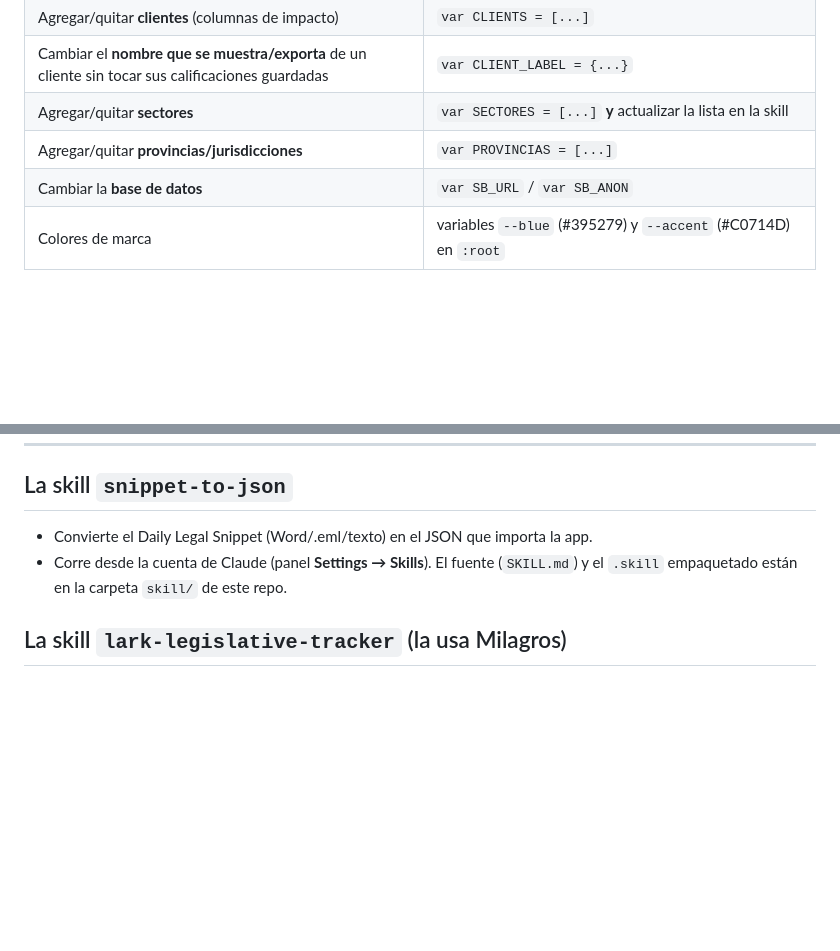
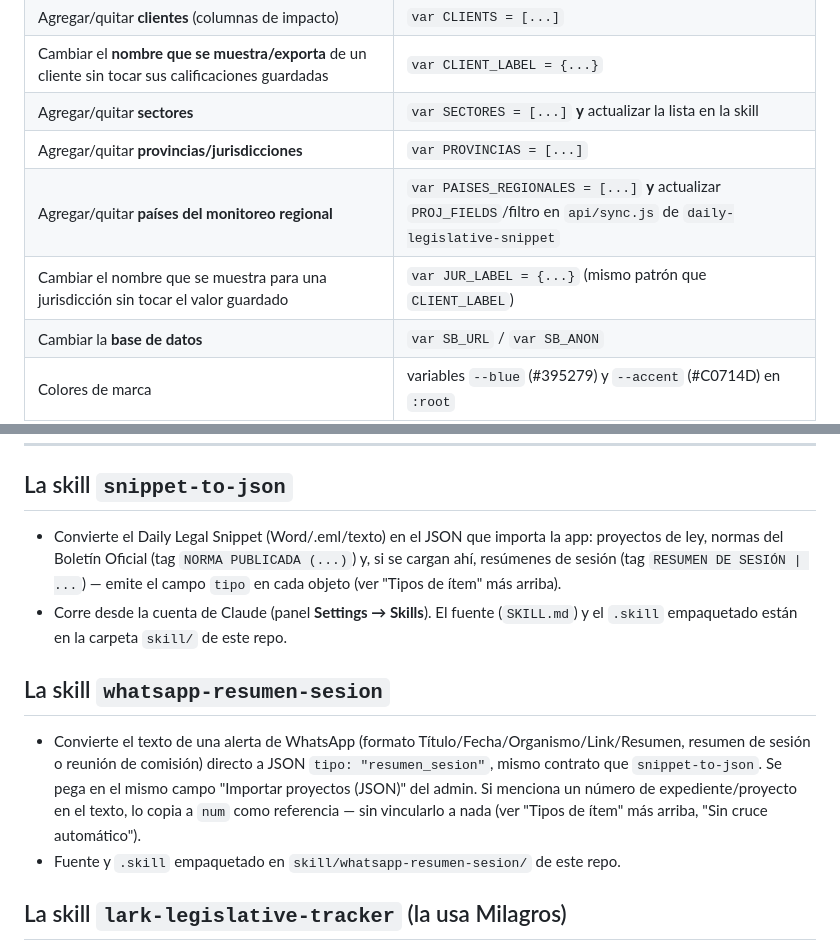
Before and after one commit to Quipu-Advisors/Snippet-digital, a Markdown page: CLAUDE.md, 2 parts joined by grey strips. Drawn GitHub-style; blank space fills up the shorter version.

```diff
--- a/CLAUDE.md
+++ b/CLAUDE.md
@@ -62,6 +62,8 @@ Todo esto está al principio del `<script>` en `index.html`, en constantes con n
 | Cambiar el **nombre que se muestra/exporta** de un cliente sin tocar sus calificaciones guardadas | `var CLIENT_LABEL = {...}` |
 | Agregar/quitar **sectores** | `var SECTORES = [...]` **y** actualizar la lista en la skill |
 | Agregar/quitar **provincias/jurisdicciones** | `var PROVINCIAS = [...]` |
+| Agregar/quitar **países del monitoreo regional** | `var PAISES_REGIONALES = [...]` **y** actualizar `PROJ_FIELDS`/filtro en `api/sync.js` de `daily-legislative-snippet` |
+| Cambiar el nombre que se muestra para una jurisdicción sin tocar el valor guardado | `var JUR_LABEL = {...}` (mismo patrón que `CLIENT_LABEL`) |
 | Cambiar la **base de datos** | `var SB_URL` / `var SB_ANON` |
 | Colores de marca | variables `--blue` (#395279) y `--accent` (#C0714D) en `:root` |
 | Cambiar las **columnas del export a Sheets** (master tracker) | función `buildRows` + array `SHEET_IMPACT_COLS` |
@@ -137,9 +139,21 @@ Notas:
 
 ## La skill `snippet-to-json`
 
-- Convierte el Daily Legal Snippet (Word/.eml/texto) en el JSON que importa la app.
+- Convierte el Daily Legal Snippet (Word/.eml/texto) en el JSON que importa la app: proyectos de
+  ley, normas del Boletín Oficial (tag `NORMA PUBLICADA (...)`) y, si se cargan ahí, resúmenes de
+  sesión (tag `RESUMEN DE SESIÓN | ...`) — emite el campo `tipo` en cada objeto (ver "Tipos de
+  ítem" más arriba).
 - Corre desde la cuenta de Claude (panel **Settings → Skills**). El fuente (`SKILL.md`) y el `.skill`
   empaquetado están en la carpeta `skill/` de este repo.
+
+## La skill `whatsapp-resumen-sesion`
+
+- Convierte el texto de una alerta de WhatsApp (formato Título/Fecha/Organismo/Link/Resumen,
+  resumen de sesión o reunión de comisión) directo a JSON `tipo: "resumen_sesion"`, mismo
+  contrato que `snippet-to-json`. Se pega en el mismo campo "Importar proyectos (JSON)" del
+  admin. Si menciona un número de expediente/proyecto en el texto, lo copia a `num` como
+  referencia — sin vincularlo a nada (ver "Tipos de ítem" más arriba, "Sin cruce automático").
+- Fuente y `.skill` empaquetado en `skill/whatsapp-resumen-sesion/` de este repo.
 
 ## La skill `lark-legislative-tracker` (la usa Milagros)
 
```
Also changed, not shown: other parts of CLAUDE.md (+44 -0 lines).
